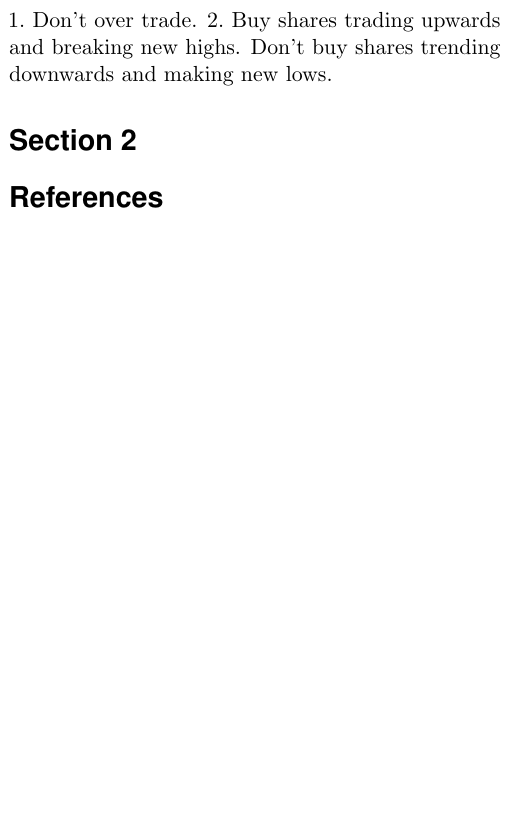
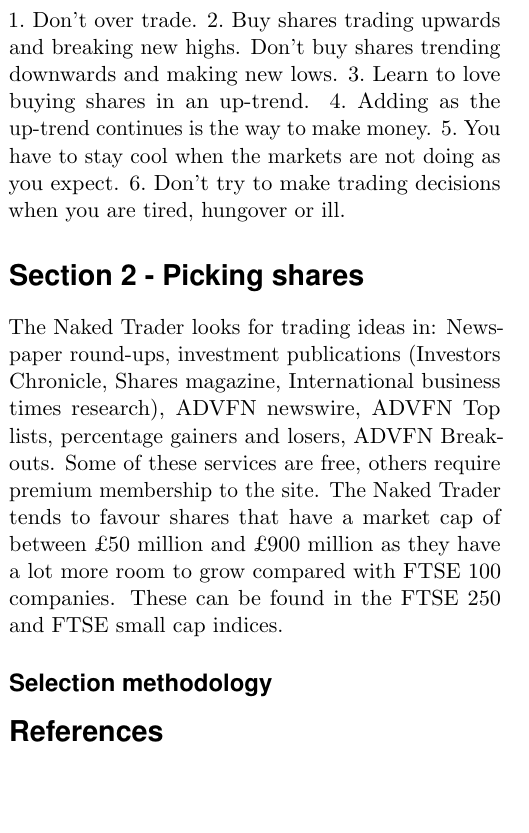
Before and after one commit to dcgreatrex/financeShares_nakedTrader, a LaTeX document (nakedTrader_summary.tex, which reads main/review.tex): part of one column of page 3 of 3, cut so that both start at the same text, the shorter picture padded with empty space. Compiled offline with pdfLaTeX.

Commit message:
update the NT document

```diff
--- a/main/review.tex
+++ b/main/review.tex
@@ -162,11 +162,20 @@ Don't have 'punts', invest.
 \begin{enumerate*}
 \item Don't over trade.
 \item Buy shares trading upwards and breaking new highs. Don't buy shares trending downwards and making new lows.
+\item Learn to love buying shares in an up-trend.
+\item Adding as the up-trend continues is the way to make money.
+\item You have to stay cool when the markets are not doing as you expect.
+\item Don't try to make trading decisions when you are tired, hungover or ill.
 \end{enumerate*}
 
 %------------------------------------------------
-\section*{Section 2}
+\section*{Section 2 - Picking shares}
+The Naked Trader looks for trading ideas in: Newspaper round-ups, investment publications (Investors Chronicle, Shares magazine, International business times research), ADVFN newswire, ADVFN Top lists, percentage gainers and losers, ADVFN Breakouts.
+Some of these services are free, others require premium membership to the site.
+The Naked Trader tends to favour shares that have a market cap of between \pounds 50 million and \pounds 900 million as they have a lot more room to grow compared with FTSE 100 companies.
+These can be found in the FTSE 250 and FTSE small cap indices.
 
+\subsection*{Selection methodology}
 
 
 
```
Also changed, not shown: nakedTrader_summary.pdf.
